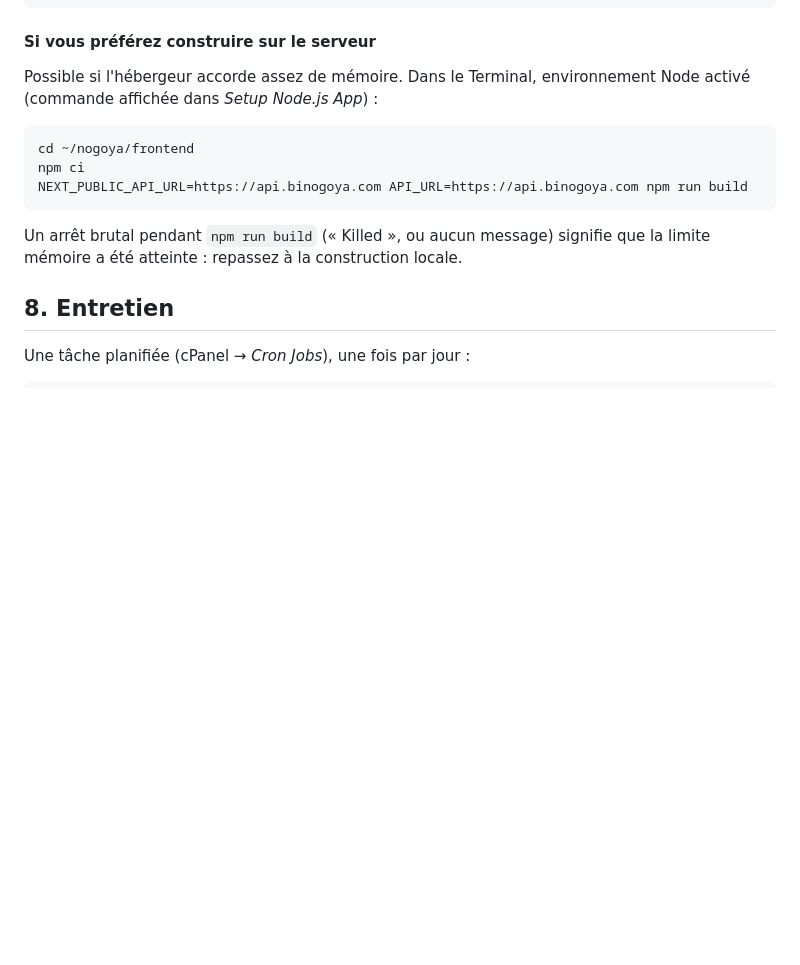
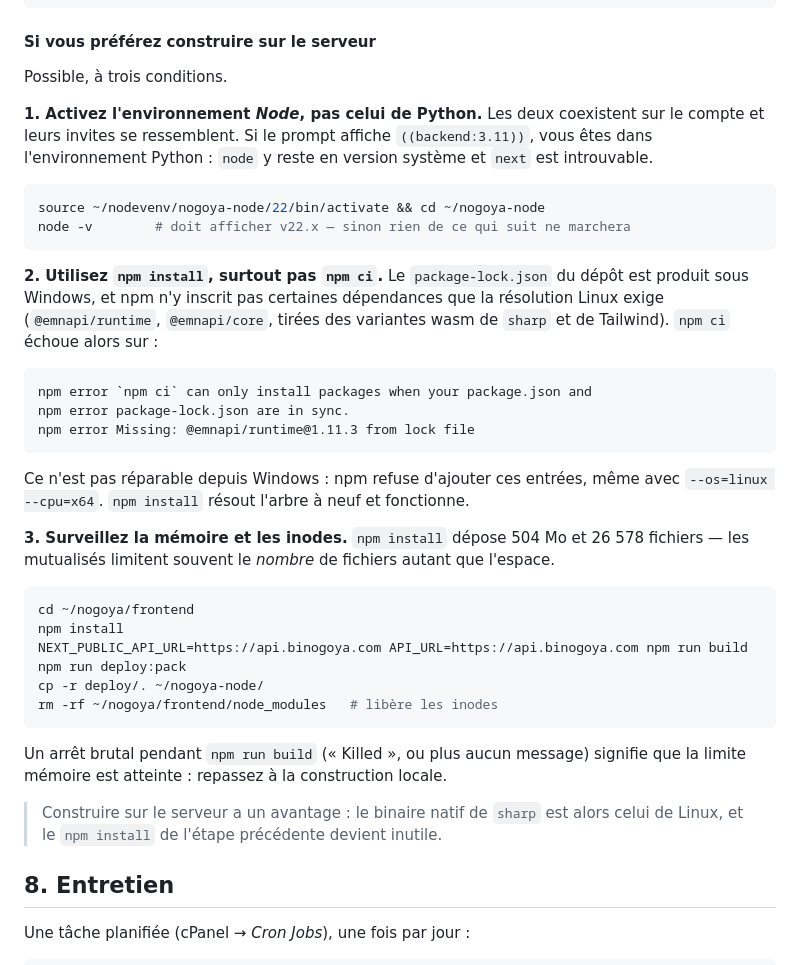
Before and after one commit to abouattara/nogoya, a Markdown page: DEPLOYMENT-CPANEL.md, the part around the change. Drawn GitHub-style; blank space fills up the shorter version.

Commit message:
Construction sur le serveur : npm install, pas npm ci
Le package-lock.json est produit sous Windows et npm n'y inscrit pas les
dépendances que la résolution Linux exige (@emnapi/runtime, @emnapi/core,
tirées des variantes wasm de sharp et Tailwind). npm ci échoue donc sur le
serveur, et npm refuse d'ajouter ces entrées depuis Windows même avec
--os=linux --cpu=x64.

Documente aussi la confusion entre les environnements Python et Node, qui
se ressemblent dans l'invite du terminal.

Co-Authored-By: Claude Opus 5 <noreply@anthropic.com>

````diff
--- a/DEPLOYMENT-CPANEL.md
+++ b/DEPLOYMENT-CPANEL.md
@@ -346,18 +346,54 @@ nogoya-node/
 
 #### Si vous préférez construire sur le serveur
 
-Possible si l'hébergeur accorde assez de mémoire. Dans le Terminal,
-environnement Node activé (commande affichée dans *Setup Node.js App*) :
+Possible, à trois conditions.
+
+**1. Activez l'environnement *Node*, pas celui de Python.** Les deux
+coexistent sur le compte et leurs invites se ressemblent. Si le prompt
+affiche `((backend:3.11))`, vous êtes dans l'environnement Python : `node`
+y reste en version système et `next` est introuvable.
+
+```bash
+source ~/nodevenv/nogoya-node/22/bin/activate && cd ~/nogoya-node
+node -v        # doit afficher v22.x — sinon rien de ce qui suit ne marchera
+```
+
+**2. Utilisez `npm install`, surtout pas `npm ci`.** Le `package-lock.json`
+du dépôt est produit sous Windows, et npm n'y inscrit pas certaines
+dépendances que la résolution Linux exige (`@emnapi/runtime`,
+`@emnapi/core`, tirées des variantes wasm de `sharp` et de Tailwind).
+`npm ci` échoue alors sur :
+
+```
+npm error `npm ci` can only install packages when your package.json and
+npm error package-lock.json are in sync.
+npm error Missing: @emnapi/runtime@1.11.3 from lock file
+```
+
+Ce n'est pas réparable depuis Windows : npm refuse d'ajouter ces entrées,
+même avec `--os=linux --cpu=x64`. `npm install` résout l'arbre à neuf et
+fonctionne.
+
+**3. Surveillez la mémoire et les inodes.** `npm install` dépose 504 Mo et
+26 578 fichiers — les mutualisés limitent souvent le *nombre* de fichiers
+autant que l'espace.
 
 ```bash
 cd ~/nogoya/frontend
-npm ci
+npm install
 NEXT_PUBLIC_API_URL=https://api.binogoya.com API_URL=https://api.binogoya.com npm run build
+npm run deploy:pack
+cp -r deploy/. ~/nogoya-node/
+rm -rf ~/nogoya/frontend/node_modules   # libère les inodes
 ```
 
-Un arrêt brutal pendant `npm run build` (« Killed », ou aucun message)
-signifie que la limite mémoire a été atteinte : repassez à la construction
+Un arrêt brutal pendant `npm run build` (« Killed », ou plus aucun message)
+signifie que la limite mémoire est atteinte : repassez à la construction
 locale.
+
+> Construire sur le serveur a un avantage : le binaire natif de `sharp` est
+> alors celui de Linux, et le `npm install` de l'étape précédente devient
+> inutile.
 
 ## 8. Entretien
 
````
